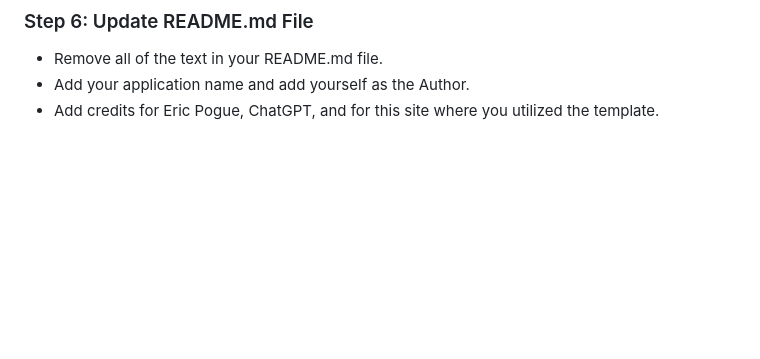
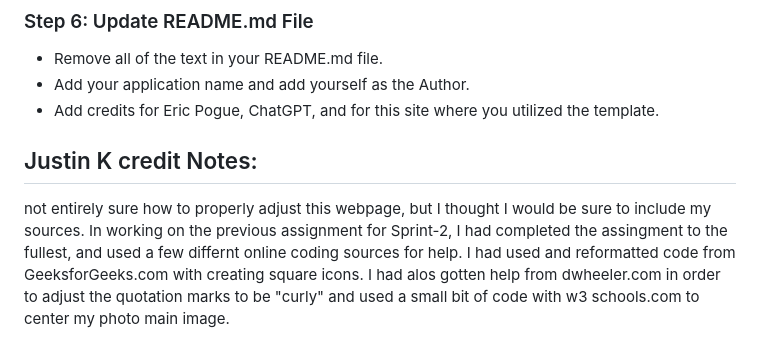
Before and after one commit to Jkemp007/me, a Markdown page: README.md, the part around the change. GitHub-like rendering; blank space fills up the shorter version.

```diff
--- a/README.md
+++ b/README.md
@@ -197,3 +197,6 @@ There should also be a step 6. ChatGPT did not know that I added a README.md fil
 - Remove all of the text in your README.md file.
 - Add your application name and add yourself as the Author.
 - Add credits for Eric Pogue, ChatGPT, and for this site where you utilized the template.
+
+## Justin K credit Notes:
+not entirely sure how to properly adjust this webpage, but I thought I would be sure to include my sources. In working on the previous assignment for Sprint-2, I had completed the assingment to the fullest, and used a few differnt online coding sources for help. I had used and reformatted code from GeeksforGeeks.com with creating square icons. I had alos gotten help from dwheeler.com in order to adjust the quotation marks to be "curly" and used a small bit of code with w3 schools.com to center my photo main image.
```
